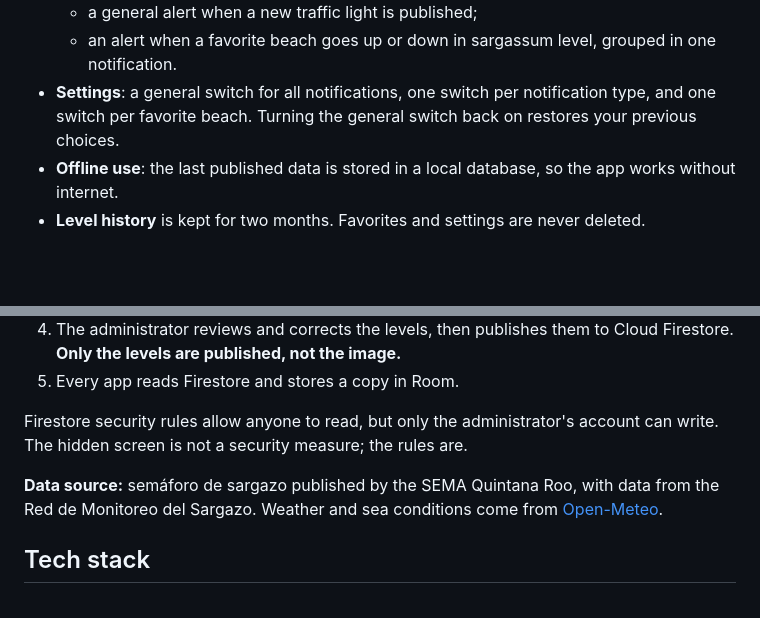
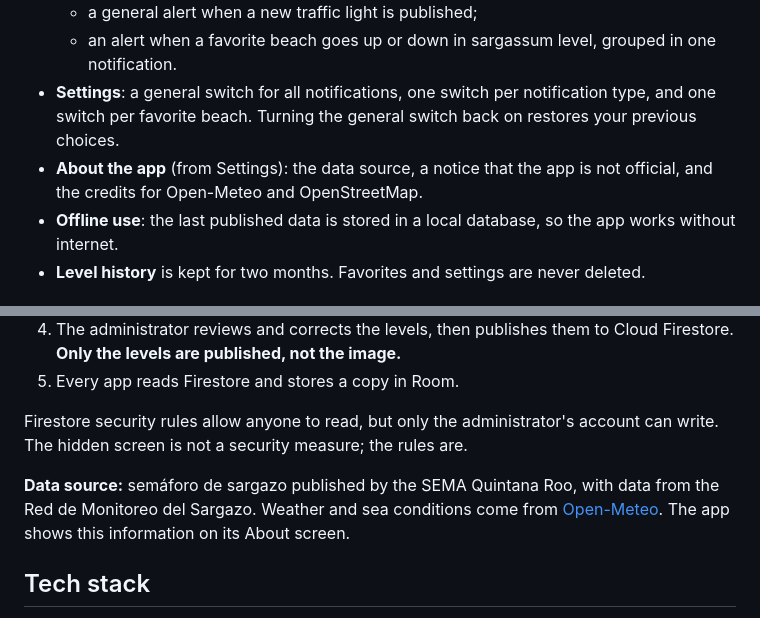
Before and after one commit to Victore17/SargazoCancunPlayaDelCarmenTulum, a Markdown page: README.md, 2 parts joined by grey strips. GitHub-like rendering; blank space fills up the shorter version.

```diff
--- a/README.md
+++ b/README.md
@@ -25,6 +26,7 @@ An Android portfolio app that shows the official sargassum traffic light ("semá
   - a general alert when a new traffic light is published;
   - an alert when a favorite beach goes up or down in sargassum level, grouped in one notification.
 - **Settings**: a general switch for all notifications, one switch per notification type, and one switch per favorite beach. Turning the general switch back on restores your previous choices.
+- **About the app** (from Settings): the data source, a notice that the app is not official, and the credits for Open-Meteo and OpenStreetMap.
 - **Offline use**: the last published data is stored in a local database, so the app works without internet.
 - **Level history** is kept for two months. Favorites and settings are never deleted.
 
@@ -40,7 +42,7 @@ The sargassum traffic light is published by the SEMA on its official social medi
 
 Firestore security rules allow anyone to read, but only the administrator's account can write. The hidden screen is not a security measure; the rules are.
 
-**Data source:** semáforo de sargazo published by the SEMA Quintana Roo, with data from the Red de Monitoreo del Sargazo. Weather and sea conditions come from [Open-Meteo](https://open-meteo.com/).
+**Data source:** semáforo de sargazo published by the SEMA Quintana Roo, with data from the Red de Monitoreo del Sargazo. Weather and sea conditions come from [Open-Meteo](https://open-meteo.com/). The app shows this information on its About screen.
 
 ## Tech stack
 
```
Also changed, not shown: other parts of README.md (+2 -1 lines), docs/screenshots/about.png (added), docs/screenshots/favorites.png, docs/screenshots/list.png, docs/screenshots/map.png, docs/screenshots/settings.png.
